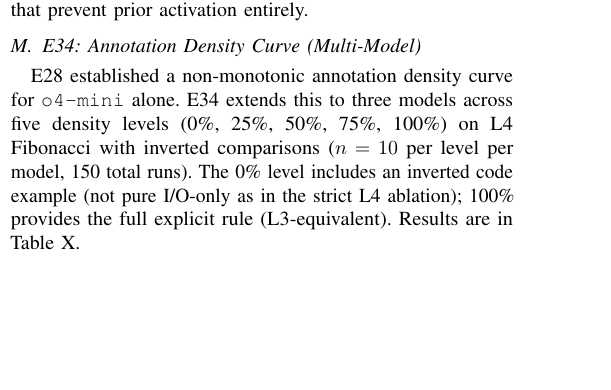
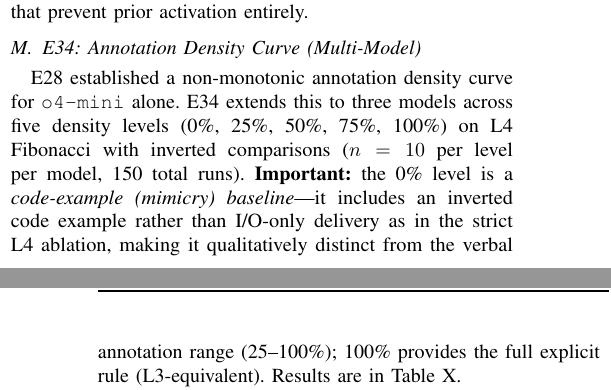
Before and after one commit to Jaeyeong-CHOI/cse307-open-project, a LaTeX paper (paper/overleaf/main.tex, which reads paper/overleaf/sections/05_results.tex): part of one column of page 11 of 21 before the commit and two parts of the columns of pages 11 and 12 of 21 after it, the two joined at a grey line, cut so that both start at the same text, the shorter picture padded with empty space. Compiled offline with pdfLaTeX.

Commit message:
polish: E34 0%-density qualifier moved to first sentence (W5 fix, critic-07)

```diff
--- a/paper/overleaf/sections/05_results.tex
+++ b/paper/overleaf/sections/05_results.tex
@@ -422,7 +422,7 @@ We conducted two experiments to isolate I/O transparency from prior strength. Th
 \subsection{E34: Annotation Density Curve (Multi-Model)}
 \label{sec:e34_density}
 
-E28 established a non-monotonic annotation density curve for \texttt{o4-mini} alone. E34 extends this to three models across five density levels (0\%, 25\%, 50\%, 75\%, 100\%) on L4 Fibonacci with inverted comparisons ($n=10$ per level per model, 150 total runs). The 0\% level includes an inverted code example (not pure I/O-only as in the strict L4 ablation); 100\% provides the full explicit rule (L3-equivalent). Results are in Table~\ref{tab:e34_density}.
+E28 established a non-monotonic annotation density curve for \texttt{o4-mini} alone. E34 extends this to three models across five density levels (0\%, 25\%, 50\%, 75\%, 100\%) on L4 Fibonacci with inverted comparisons ($n=10$ per level per model, 150 total runs). \textbf{Important:} the 0\% level is a \emph{code-example (mimicry) baseline}---it includes an inverted code example rather than I/O-only delivery as in the strict L4 ablation, making it qualitatively distinct from the verbal annotation range (25--100\%); 100\% provides the full explicit rule (L3-equivalent). Results are in Table~\ref{tab:e34_density}.
 
 \begin{table}[!t]
 \centering
```
Also changed, not shown: paper/overleaf/main.pdf.
